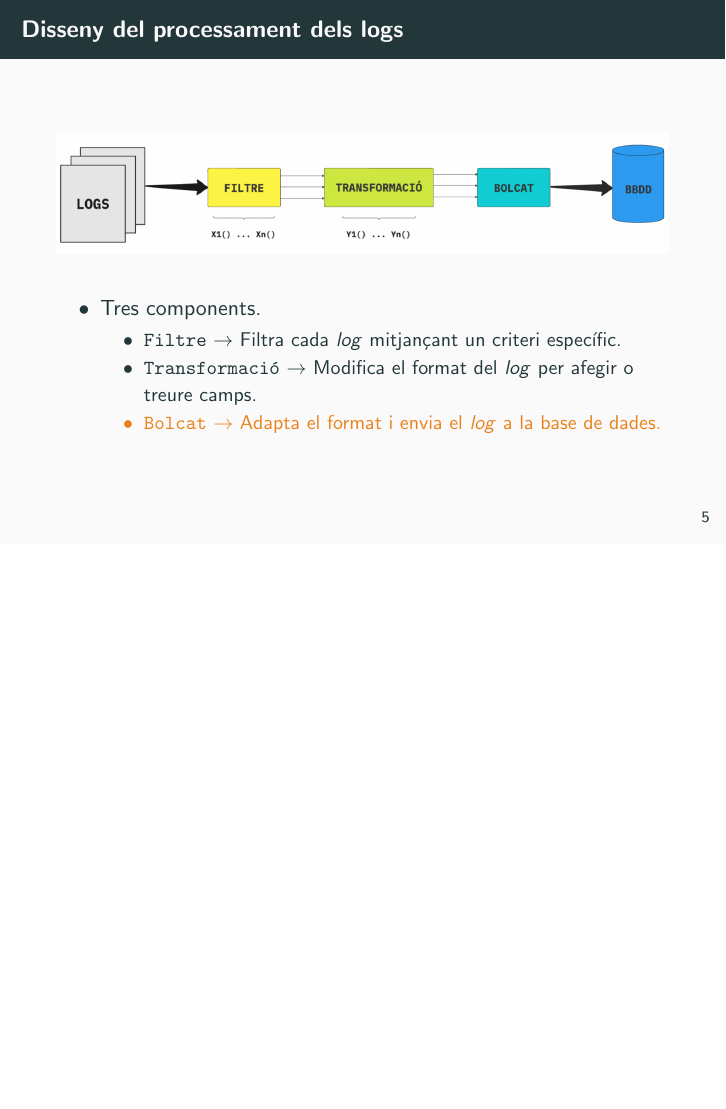
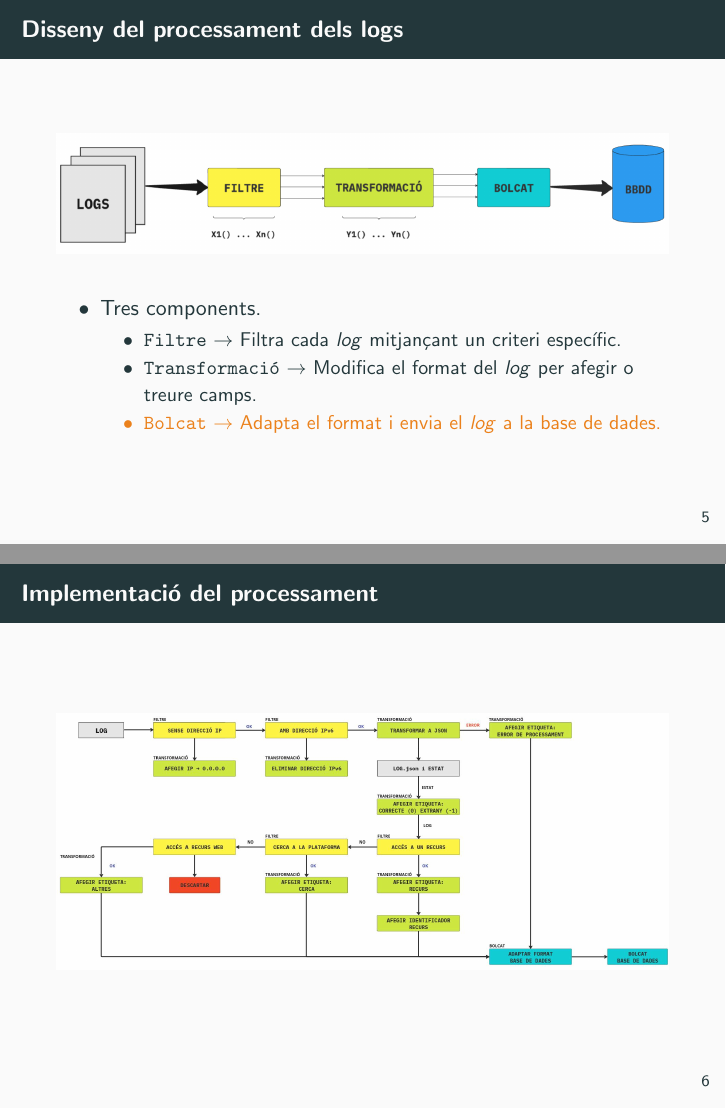
Before and after one commit to omar-briqa-tfg/DEFENSA, LaTeX slides (main.tex, which reads sections/data-processing.tex): page 32 of 36 before the commit and pages 32 and 33 of 37 after it, the two joined at a grey line, the shorter picture padded with empty space. Compiled offline with pdfLaTeX.

Commit message:
add implementacio-processament

```diff
--- a/sections/data-processing.tex
+++ b/sections/data-processing.tex
@@ -52,3 +52,10 @@
         \end{itemize}
     \end{itemize}
 \end{frame}
+
+
+\begin{frame}{Implementació del processament}
+    \begin{figure}
+        \includegraphics[width=1\textwidth]{figures/log-processing-workflow}\label{fig:log-processing-workflow}
+    \end{figure}
+\end{frame}
```
Also changed, not shown: figures/log-processing-workflow.jpg (added).
